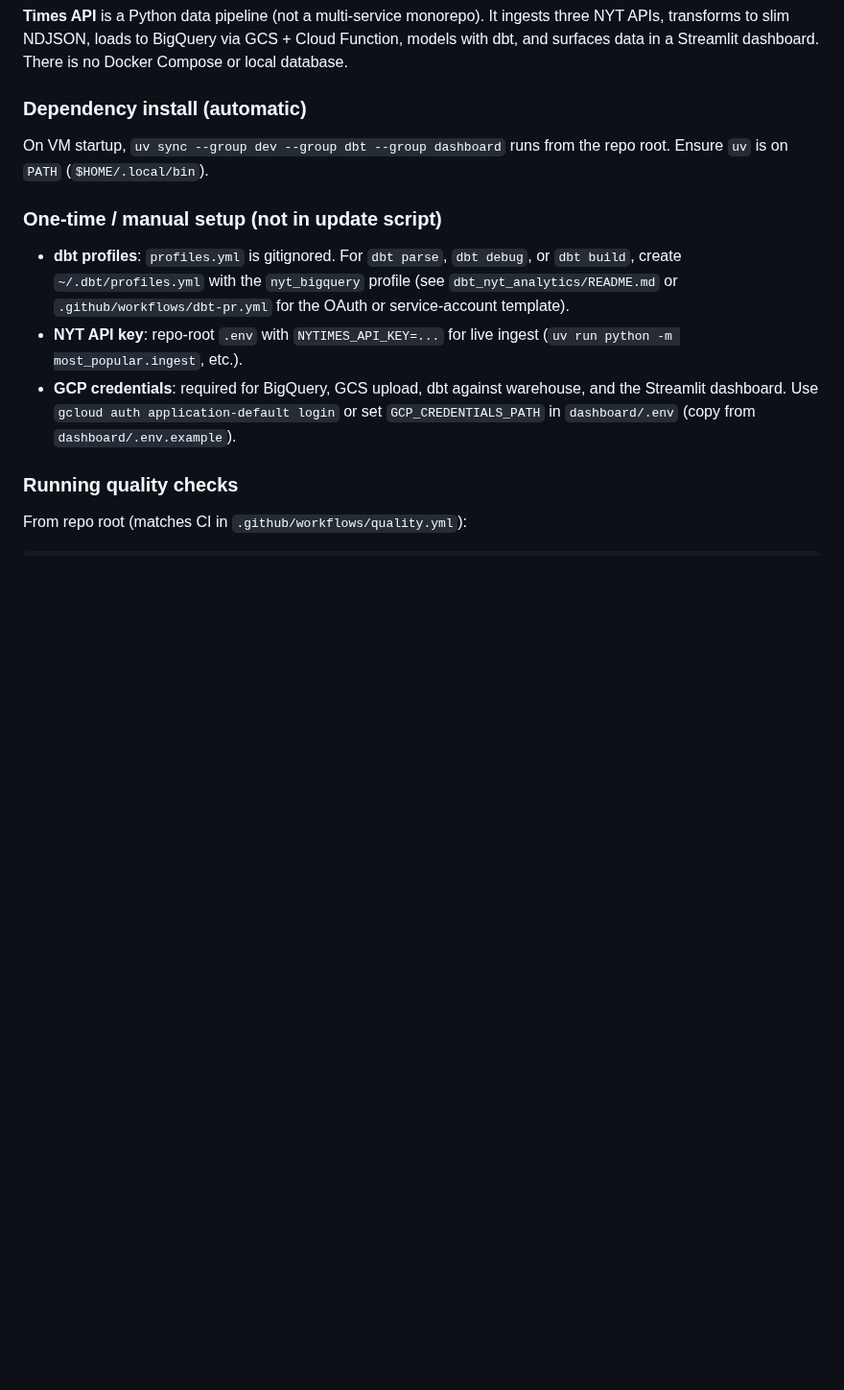
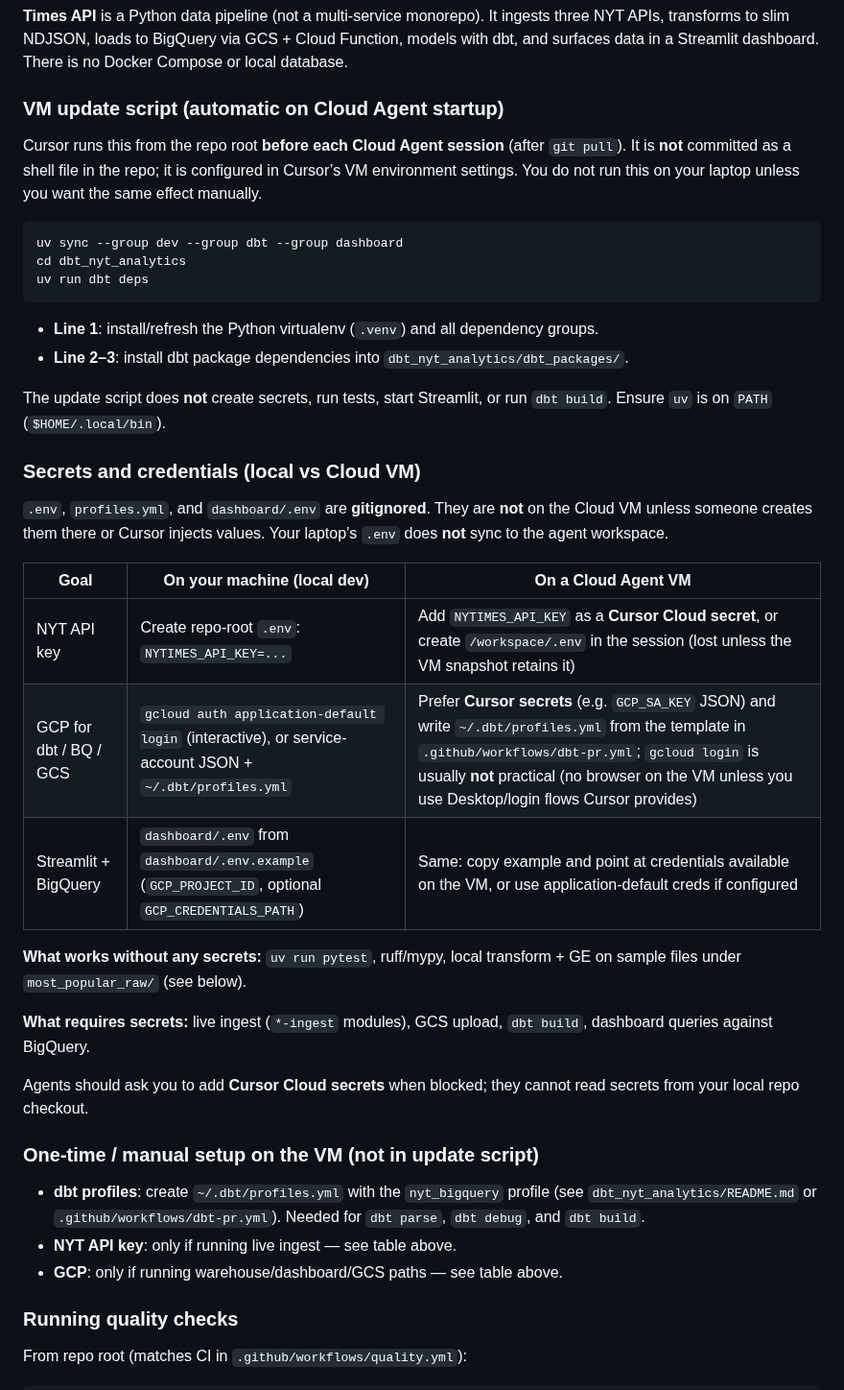
Before and after one commit to mikael-lh/times-api, a Markdown page: AGENTS.md, the part around the change. Shown at 96% size. GitHub-like rendering; blank space fills up the shorter version.

Commit message:
docs: document VM update script and clarify secrets on Cloud vs local
Co-authored-by: mikael-lh <mikael-lh@users.noreply.github.com>

````diff
--- a/AGENTS.md
+++ b/AGENTS.md
@@ -8,15 +8,42 @@ Guidance for cloud agents working in this repository.
 
 **Times API** is a Python data pipeline (not a multi-service monorepo). It ingests three NYT APIs, transforms to slim NDJSON, loads to BigQuery via GCS + Cloud Function, models with dbt, and surfaces data in a Streamlit dashboard. There is no Docker Compose or local database.
 
-### Dependency install (automatic)
+### VM update script (automatic on Cloud Agent startup)
 
-On VM startup, `uv sync --group dev --group dbt --group dashboard` runs from the repo root. Ensure `uv` is on `PATH` (`$HOME/.local/bin`).
+Cursor runs this from the repo root **before each Cloud Agent session** (after `git pull`). It is **not** committed as a shell file in the repo; it is configured in Cursor’s VM environment settings. You do not run this on your laptop unless you want the same effect manually.
 
-### One-time / manual setup (not in update script)
+```bash
+uv sync --group dev --group dbt --group dashboard
+cd dbt_nyt_analytics
+uv run dbt deps
+```
 
-- **dbt profiles**: `profiles.yml` is gitignored. For `dbt parse`, `dbt debug`, or `dbt build`, create `~/.dbt/profiles.yml` with the `nyt_bigquery` profile (see `dbt_nyt_analytics/README.md` or `.github/workflows/dbt-pr.yml` for the OAuth or service-account template).
-- **NYT API key**: repo-root `.env` with `NYTIMES_API_KEY=...` for live ingest (`uv run python -m most_popular.ingest`, etc.).
-- **GCP credentials**: required for BigQuery, GCS upload, dbt against warehouse, and the Streamlit dashboard. Use `gcloud auth application-default login` or set `GCP_CREDENTIALS_PATH` in `dashboard/.env` (copy from `dashboard/.env.example`).
+- **Line 1**: install/refresh the Python virtualenv (`.venv`) and all dependency groups.
+- **Line 2–3**: install dbt package dependencies into `dbt_nyt_analytics/dbt_packages/`.
+
+The update script does **not** create secrets, run tests, start Streamlit, or run `dbt build`. Ensure `uv` is on `PATH` (`$HOME/.local/bin`).
+
+### Secrets and credentials (local vs Cloud VM)
+
+`.env`, `profiles.yml`, and `dashboard/.env` are **gitignored**. They are **not** on the Cloud VM unless someone creates them there or Cursor injects values. Your laptop’s `.env` does **not** sync to the agent workspace.
+
+| Goal | On your machine (local dev) | On a Cloud Agent VM |
+|------|-----------------------------|---------------------|
+| NYT API key | Create repo-root `.env`: `NYTIMES_API_KEY=...` | Add `NYTIMES_API_KEY` as a **Cursor Cloud secret**, or create `/workspace/.env` in the session (lost unless the VM snapshot retains it) |
+| GCP for dbt / BQ / GCS | `gcloud auth application-default login` (interactive), or service-account JSON + `~/.dbt/profiles.yml` | Prefer **Cursor secrets** (e.g. `GCP_SA_KEY` JSON) and write `~/.dbt/profiles.yml` from the template in `.github/workflows/dbt-pr.yml`; `gcloud login` is usually **not** practical (no browser on the VM unless you use Desktop/login flows Cursor provides) |
+| Streamlit + BigQuery | `dashboard/.env` from `dashboard/.env.example` (`GCP_PROJECT_ID`, optional `GCP_CREDENTIALS_PATH`) | Same: copy example and point at credentials available on the VM, or use application-default creds if configured |
+
+**What works without any secrets:** `uv run pytest`, ruff/mypy, local transform + GE on sample files under `most_popular_raw/` (see below).
+
+**What requires secrets:** live ingest (`*-ingest` modules), GCS upload, `dbt build`, dashboard queries against BigQuery.
+
+Agents should ask you to add **Cursor Cloud secrets** when blocked; they cannot read secrets from your local repo checkout.
+
+### One-time / manual setup on the VM (not in update script)
+
+- **dbt profiles**: create `~/.dbt/profiles.yml` with the `nyt_bigquery` profile (see `dbt_nyt_analytics/README.md` or `.github/workflows/dbt-pr.yml`). Needed for `dbt parse`, `dbt debug`, and `dbt build`.
+- **NYT API key**: only if running live ingest — see table above.
+- **GCP**: only if running warehouse/dashboard/GCS paths — see table above.
 
 ### Running quality checks
 
````
